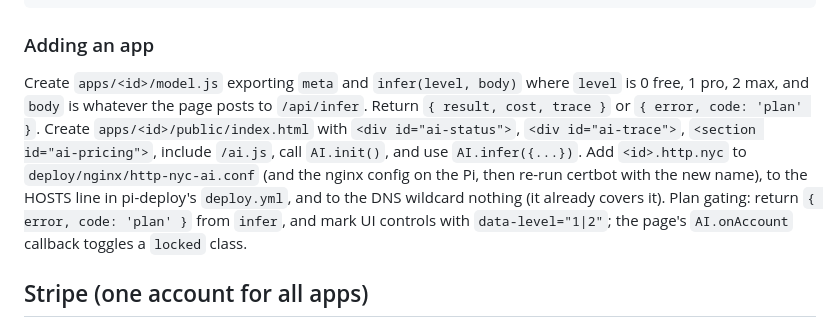
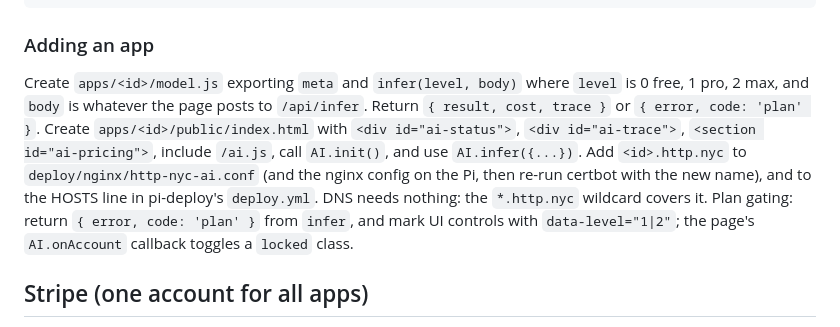
Before and after one commit to FrenchCommando/calculator-ai, a Markdown page: README.md, the part around the change. Rendered like a GitHub page.

Commit message:
README: wording
Co-Authored-By: Claude Fable 5.1 <noreply@anthropic.com>

```diff
--- a/README.md
+++ b/README.md
@@ -49,7 +49,7 @@ deploy/nginx/      host-nginx server block for the Pi
 
 ### Adding an app
 
-Create `apps/<id>/model.js` exporting `meta` and `infer(level, body)` where `level` is 0 free, 1 pro, 2 max, and `body` is whatever the page posts to `/api/infer`. Return `{ result, cost, trace }` or `{ error, code: 'plan' }`. Create `apps/<id>/public/index.html` with `<div id="ai-status">`, `<div id="ai-trace">`, `<section id="ai-pricing">`, include `/ai.js`, call `AI.init()`, and use `AI.infer({...})`. Add `<id>.http.nyc` to `deploy/nginx/http-nyc-ai.conf` (and the nginx config on the Pi, then re-run certbot with the new name), to the HOSTS line in pi-deploy's `deploy.yml`, and to the DNS wildcard nothing (it already covers it). Plan gating: return `{ error, code: 'plan' }` from `infer`, and mark UI controls with `data-level="1|2"`; the page's `AI.onAccount` callback toggles a `locked` class.
+Create `apps/<id>/model.js` exporting `meta` and `infer(level, body)` where `level` is 0 free, 1 pro, 2 max, and `body` is whatever the page posts to `/api/infer`. Return `{ result, cost, trace }` or `{ error, code: 'plan' }`. Create `apps/<id>/public/index.html` with `<div id="ai-status">`, `<div id="ai-trace">`, `<section id="ai-pricing">`, include `/ai.js`, call `AI.init()`, and use `AI.infer({...})`. Add `<id>.http.nyc` to `deploy/nginx/http-nyc-ai.conf` (and the nginx config on the Pi, then re-run certbot with the new name), and to the HOSTS line in pi-deploy's `deploy.yml`. DNS needs nothing: the `*.http.nyc` wildcard covers it. Plan gating: return `{ error, code: 'plan' }` from `infer`, and mark UI controls with `data-level="1|2"`; the page's `AI.onAccount` callback toggles a `locked` class.
 
 ## Stripe (one account for all apps)
 
```
